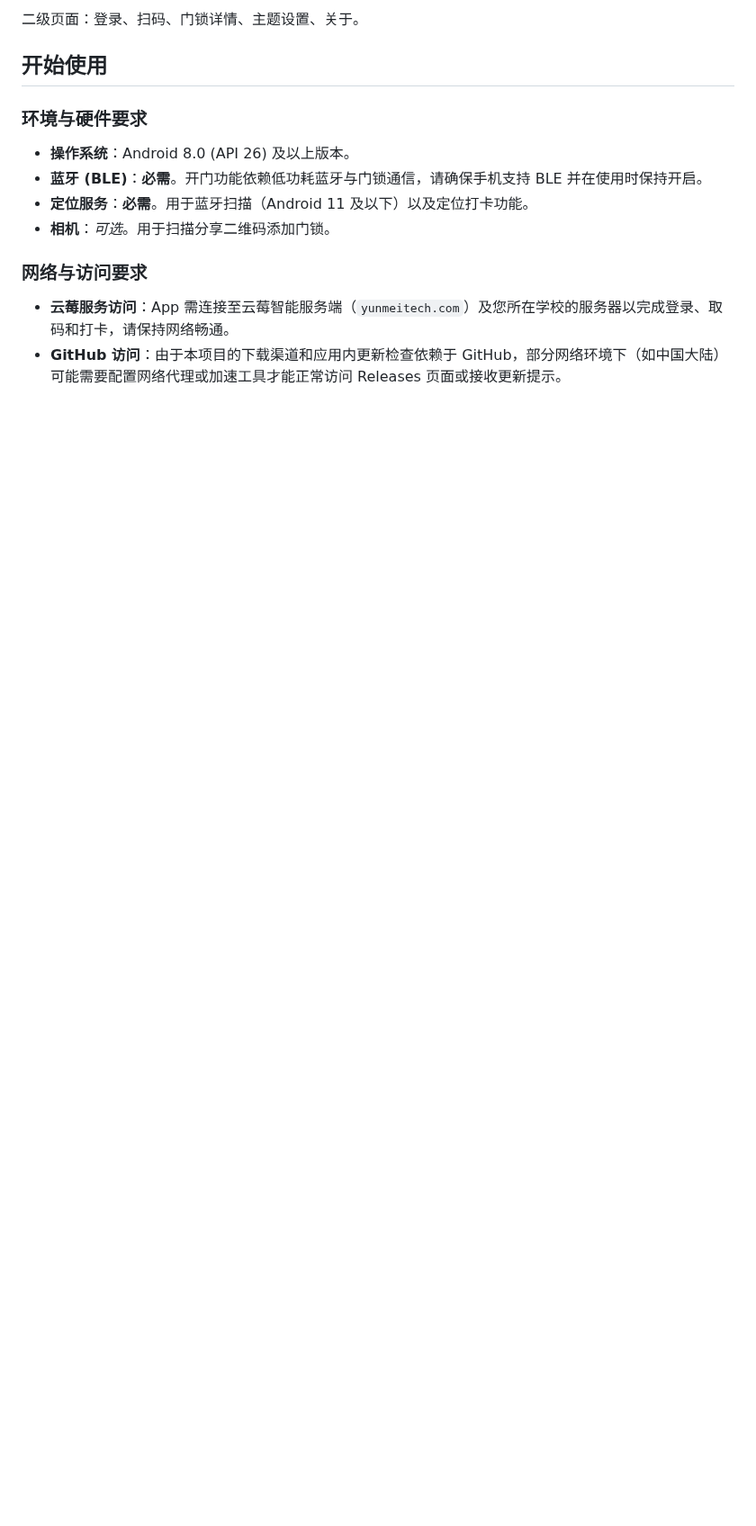
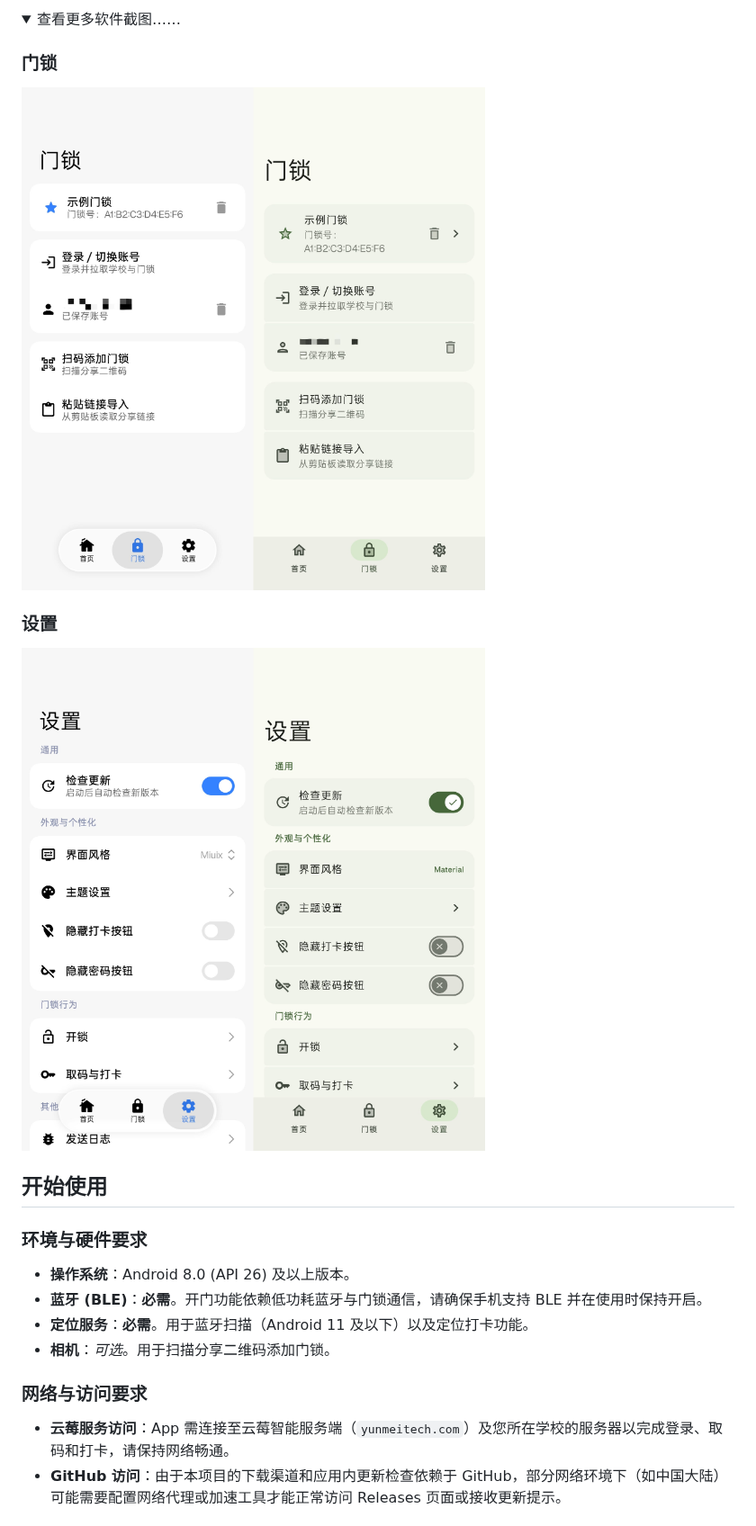
Before and after one commit to JustJoy122/yunmei_vibe, a Markdown page: README.md, the part around one of its changes. Shown at 90% size. Rendered like a GitHub page; pictures changed too: assets/locks.jpg (added), assets/settings.jpg (added); folded sections open; blank space fills up the shorter version.

Commit message:
readme添加截图等

```diff
--- a/README.md
+++ b/README.md
@@ -42,5 +40,14 @@
 
-二级页面：登录、扫码、门锁详情、主题设置、关于。
+<details>
+<summary>查看更多软件截图……</summary>
+
+### 门锁
+![门锁截图](assets/locks.jpg)
+
+### 设置
+![设置截图](assets/settings.jpg)
+
+</details>
 
 ## 开始使用
 
```
Also changed, not shown: other parts of README.md (+10 -7 lines), assets/index.jpg (added).
